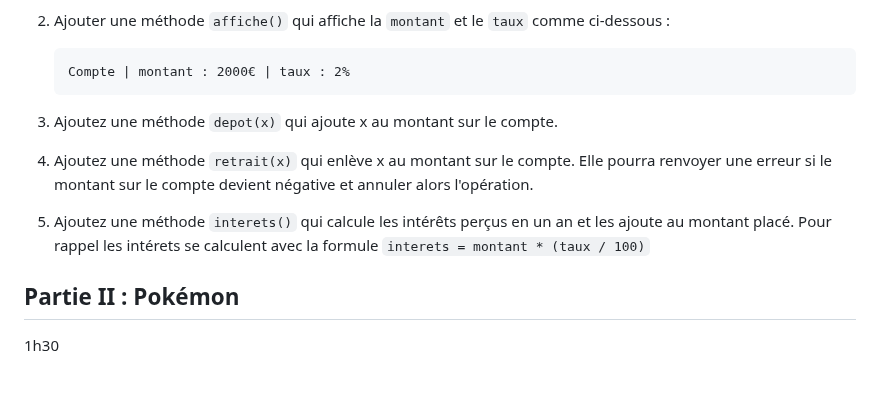
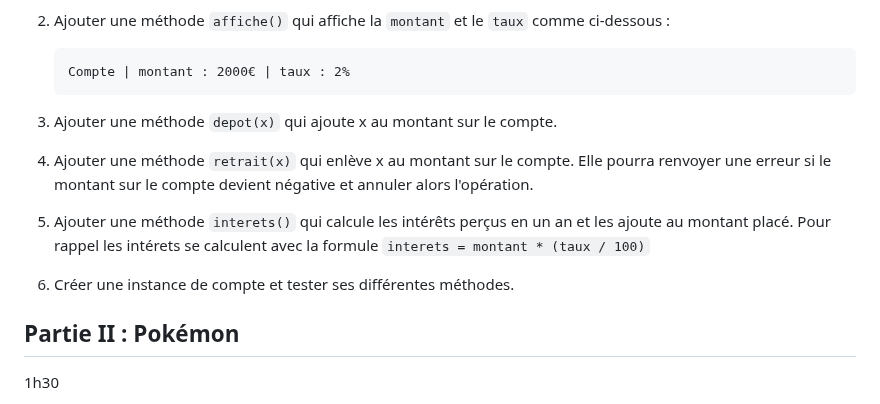
Before and after one commit to blavad/poo-python, a Markdown page: TP3-Encapsulation/README.md, the part around the change. GitHub-like rendering; blank space fills up the shorter version.

Commit message:
feat: add exercice comptes

````diff
--- a/TP3-Encapsulation/README.md
+++ b/TP3-Encapsulation/README.md
@@ -20,11 +20,14 @@ Dans ce TP, on s'intéresse à l'implémentation de classes et l'utilisation des
    Compte | montant : 2000€ | taux : 2%
    ```
 
-3. Ajoutez une méthode `depot(x)` qui ajoute x au montant sur le compte.
+3. Ajouter une méthode `depot(x)` qui ajoute x au montant sur le compte.
 
-4. Ajoutez une méthode `retrait(x)` qui enlève x au montant sur le compte. Elle pourra renvoyer une erreur si le montant sur le compte devient négative et annuler alors l'opération.
+4. Ajouter une méthode `retrait(x)` qui enlève x au montant sur le compte. Elle pourra renvoyer une erreur si le montant sur le compte devient négative et annuler alors l'opération.
 
-5. Ajoutez une méthode `interets()` qui calcule les intérêts perçus en un an et les ajoute au montant placé. Pour rappel les intérets se calculent avec la formule `interets = montant * (taux / 100)`
+5. Ajouter une méthode `interets()` qui calcule les intérêts perçus en un an et les ajoute au montant placé. Pour rappel les intérets se calculent avec la formule `interets = montant * (taux / 100)`
+
+
+6. Créer une instance de compte et tester ses différentes méthodes.
 
 ## Partie II : Pokémon
 
````
